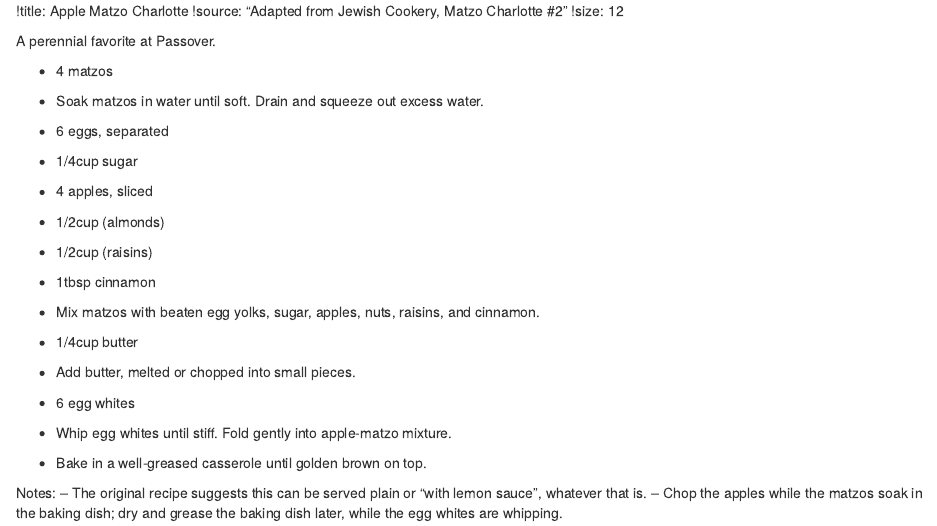
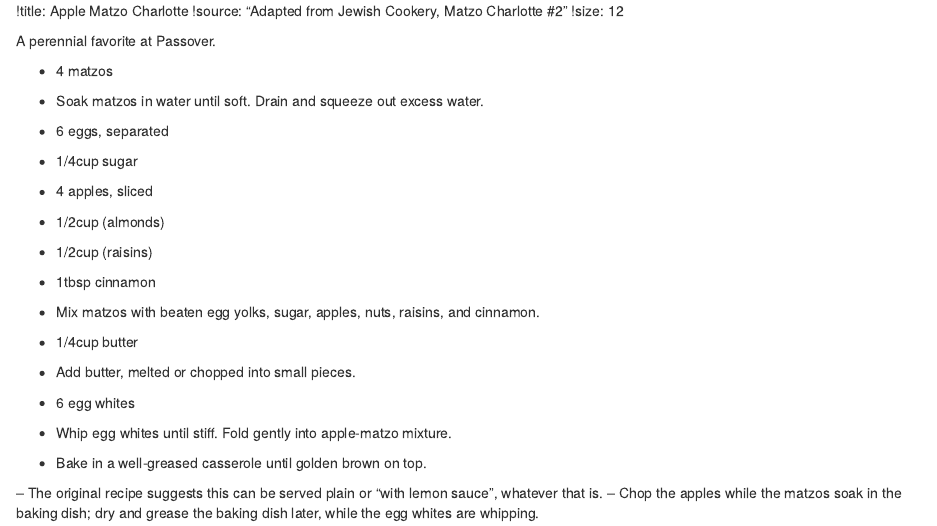
Before and after one commit to christalee/recipes, an R Markdown document (rmd/apple matzo charlotte.rmd): the page in a window 1100 px wide, from its top. Rendered offline with R 4.5, knitr and Pandoc, with nearby package versions.

Commit message:
more format fixing

```diff
--- a/rmd/apple matzo charlotte.rmd
+++ b/rmd/apple matzo charlotte.rmd
@@ -26,6 +26,5 @@ A perennial favorite at Passover.
 - Whip egg whites until stiff. Fold gently into apple-matzo mixture.
 - Bake in a well-greased casserole until golden brown on top.
 
-Notes:
 -- The original recipe suggests this can be served plain or "with lemon sauce", whatever that is.
 -- Chop the apples while the matzos soak in the baking dish; dry and grease the baking dish later, while the egg whites are whipping.
```
